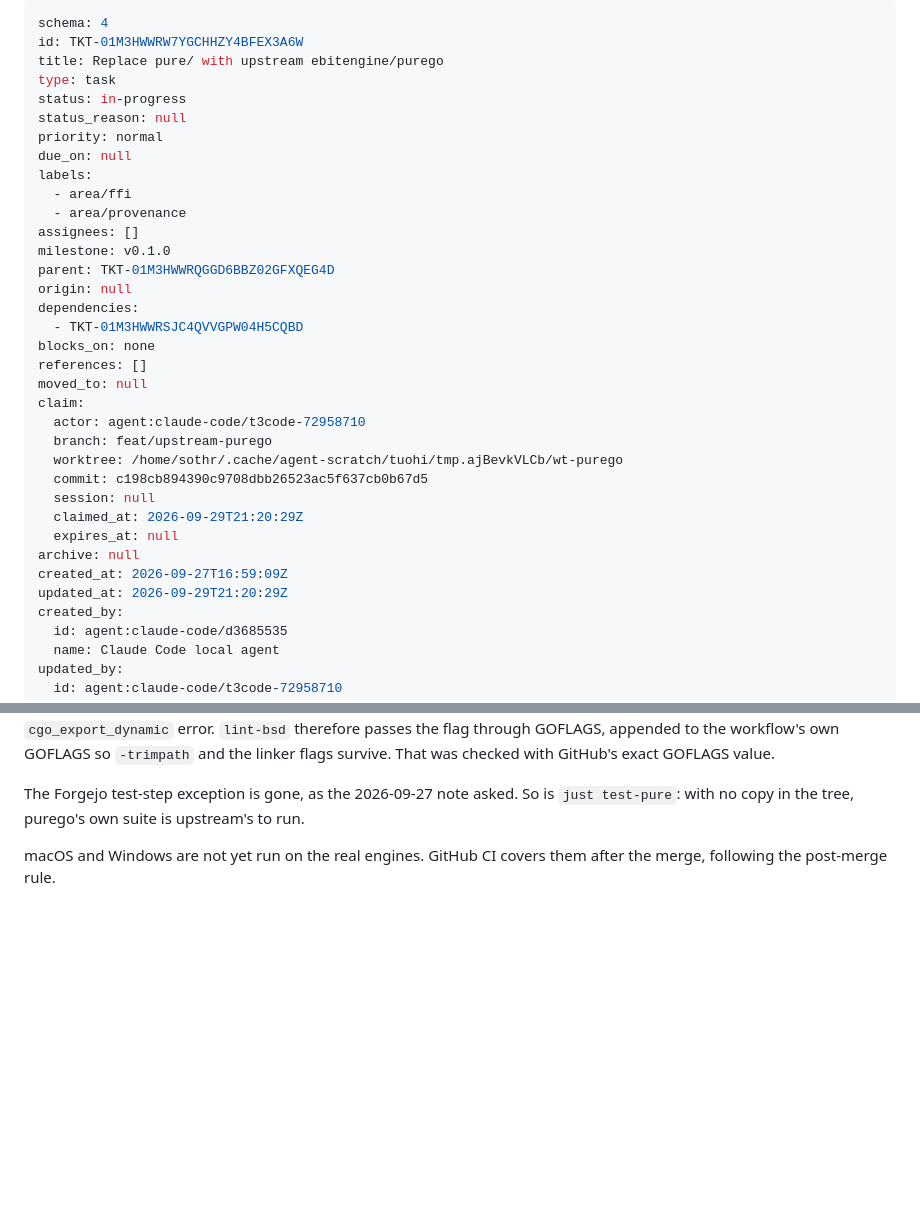
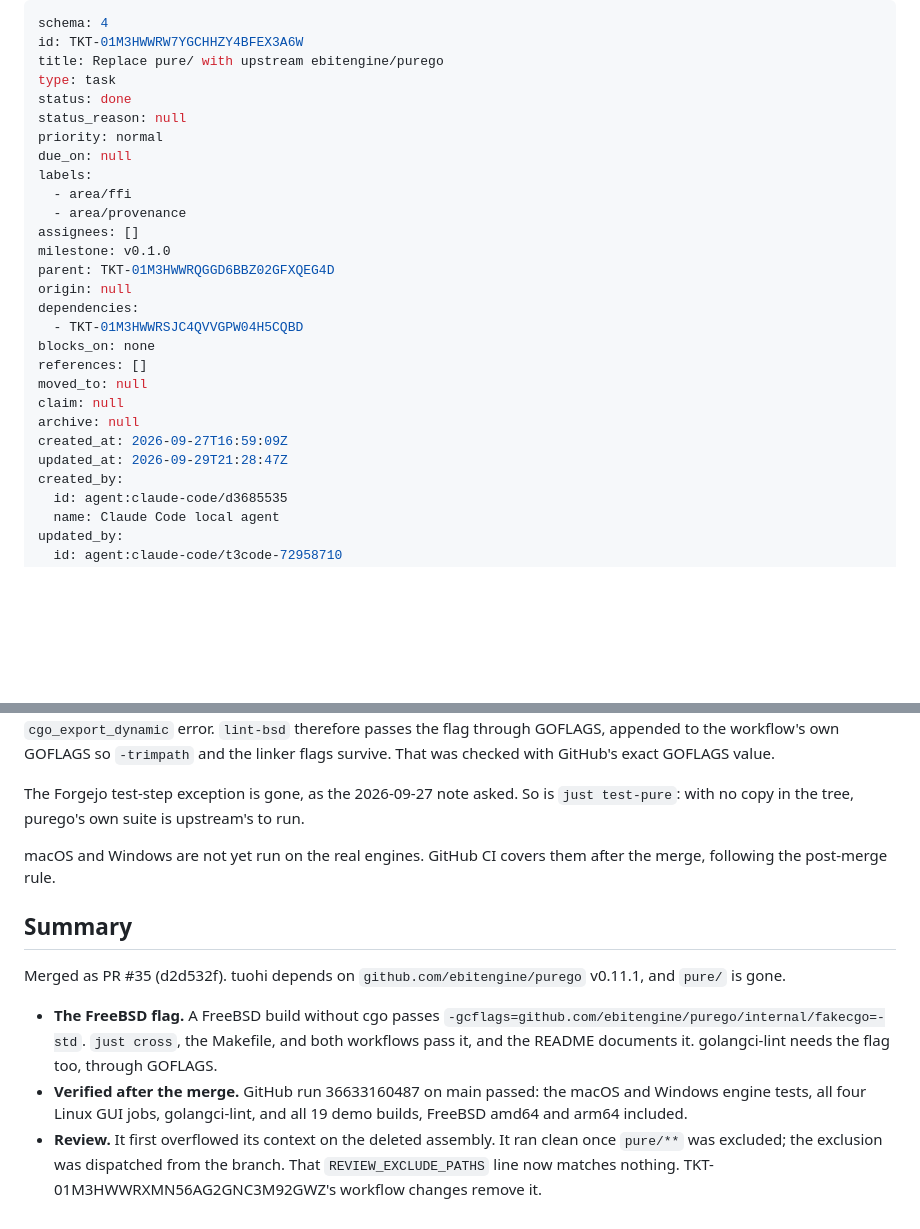
Before and after one commit to terva-sh/tuohi, a Markdown page: .tickets/done/TKT-01M3HWWRW7YGCHHZY4BFEX3A6W.md, 2 parts joined by grey strips. Drawn GitHub-style; blank space fills up the shorter version.

Commit message:
TKT-01M3HWWRW7YGCHHZY4BFEX3A6W Replace pure/ with upstream ebitengine/purego: close after PR #35
Co-Authored-By: Claude Opus 5.5 (1M context) <noreply@anthropic.com>

```diff
--- a/.tickets/tickets/TKT-01M3HWWRW7YGCHHZY4BFEX3A6W.md
+++ b/.tickets/done/TKT-01M3HWWRW7YGCHHZY4BFEX3A6W.md
@@ -3,7 +3,7 @@ schema: 4
 id: TKT-01M3HWWRW7YGCHHZY4BFEX3A6W
 title: Replace pure/ with upstream ebitengine/purego
 type: task
-status: in-progress
+status: done
 status_reason: null
 priority: normal
 due_on: null
@@ -19,17 +19,10 @@ dependencies:
 blocks_on: none
 references: []
 moved_to: null
-claim:
-  actor: agent:claude-code/t3code-72958710
-  branch: feat/upstream-purego
-  worktree: /home/sothr/.cache/agent-scratch/tuohi/tmp.ajBevkVLCb/wt-purego
-  commit: c198cb894390c9708dbb26523ac5f637cb0b67d5
-  session: null
-  claimed_at: 2026-09-29T21:20:29Z
-  expires_at: null
+claim: null
 archive: null
 created_at: 2026-09-27T16:59:09Z
-updated_at: 2026-09-29T21:20:29Z
+updated_at: 2026-09-29T21:28:47Z
 created_by:
   id: agent:claude-code/d3685535
   name: Claude Code local agent
@@ -121,3 +114,11 @@ For FreeBSD, golangci-lint also needs the flag, because it type-checks through t
 The Forgejo test-step exception is gone, as the 2026-09-27 note asked. So is `just test-pure`: with no copy in the tree, purego's own suite is upstream's to run.
 
 macOS and Windows are not yet run on the real engines. GitHub CI covers them after the merge, following the post-merge rule.
+
+## Summary
+
+Merged as PR #35 (d2d532f). tuohi depends on `github.com/ebitengine/purego` v0.11.1, and `pure/` is gone.
+
+- **The FreeBSD flag.** A FreeBSD build without cgo passes `-gcflags=github.com/ebitengine/purego/internal/fakecgo=-std`. `just cross`, the Makefile, and both workflows pass it, and the README documents it. golangci-lint needs the flag too, through GOFLAGS.
+- **Verified after the merge.** GitHub run 36633160487 on main passed: the macOS and Windows engine tests, all four Linux GUI jobs, golangci-lint, and all 19 demo builds, FreeBSD amd64 and arm64 included.
+- **Review.** It first overflowed its context on the deleted assembly. It ran clean once `pure/**` was excluded; the exclusion was dispatched from the branch. That `REVIEW_EXCLUDE_PATHS` line now matches nothing. TKT-01M3HWWRXMN56AG2GNC3M92GWZ's workflow changes remove it.
```
Also changed, not shown: other parts of .tickets/done/TKT-01M3HWWRW7YGCHHZY4BFEX3A6W.md (+1 -1 lines).
